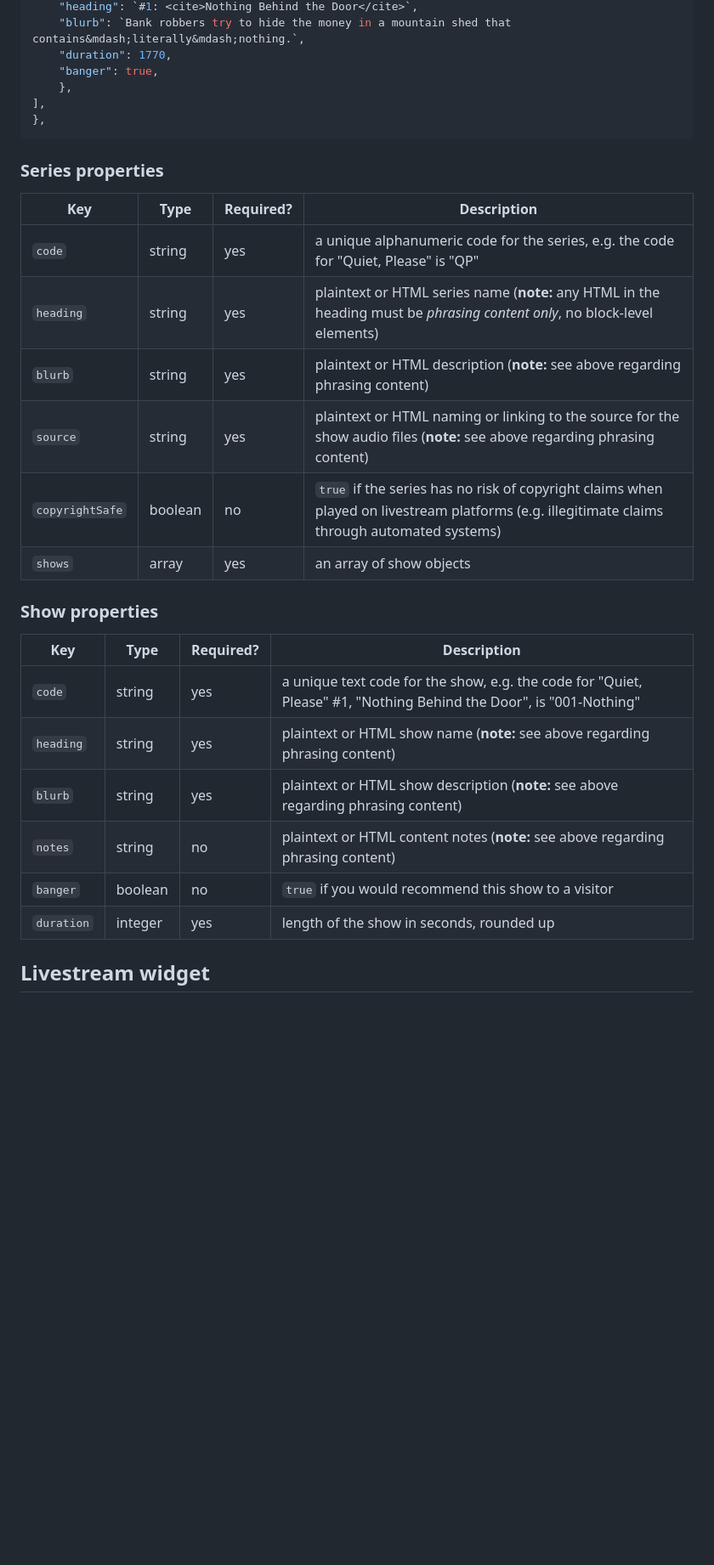
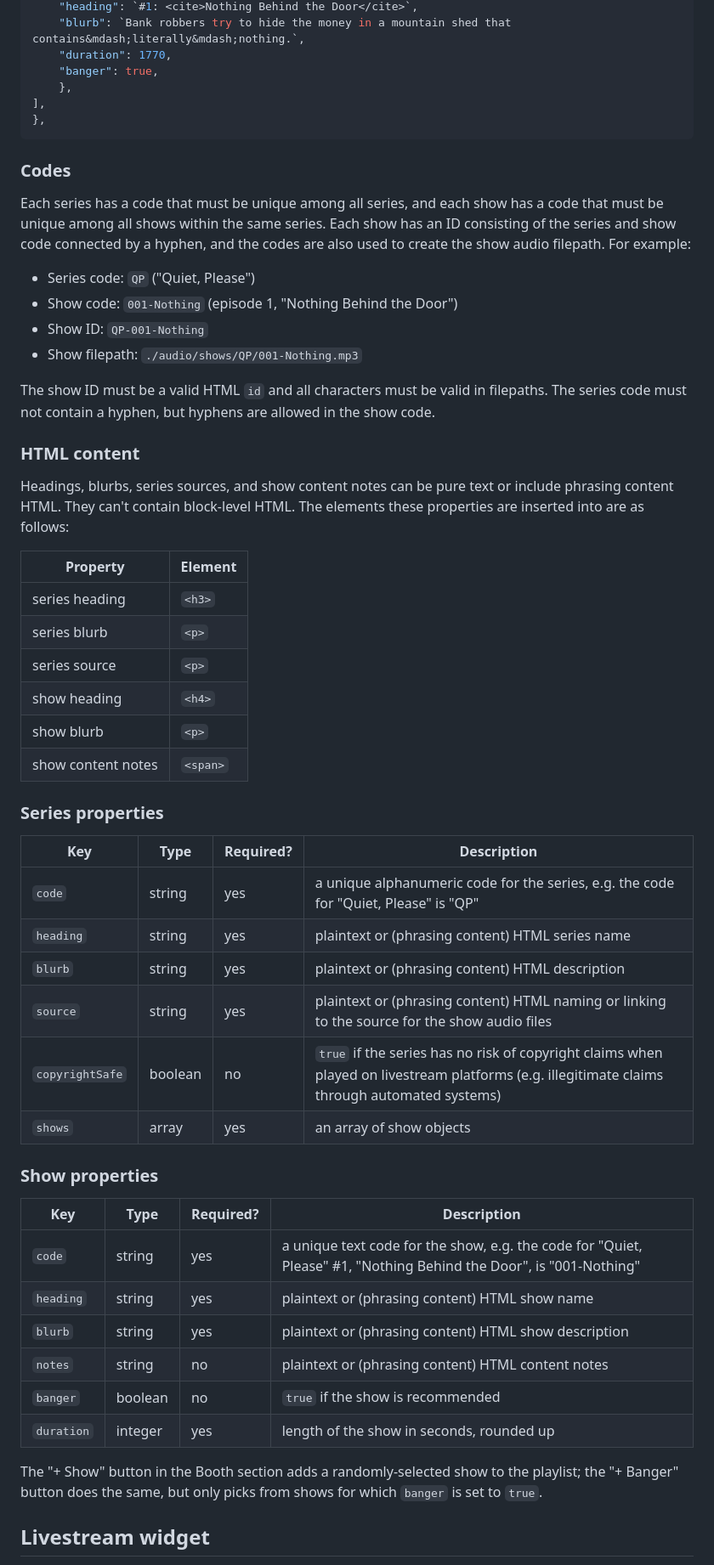
Before and after one commit to ellipsisComma/weird-waves, a Markdown page: README.md, the part around the change printed below. Shown: that part at 85% size. Rendered like a GitHub page; blank space fills up the shorter version.

Commit message:
reorganised notes

````diff
--- a/README.md
+++ b/README.md
@@ -40,14 +35,38 @@ The archive as a whole is an array of series objects, each of which contains an
 },
 ```
 
+### Codes
+
+Each series has a code that must be unique among all series, and each show has a code that must be unique among all shows within the same series. Each show has an ID consisting of the series and show code connected by a hyphen, and the codes are also used to create the show audio filepath. For example:
+
+* Series code: `QP` ("Quiet, Please")
+* Show code: `001-Nothing` (episode 1, "Nothing Behind the Door")
+* Show ID: `QP-001-Nothing`
+* Show filepath: `./audio/shows/QP/001-Nothing.mp3`
+
+The show ID must be a valid HTML `id` and all characters must be valid in filepaths. The series code must not contain a hyphen, but hyphens are allowed in the show code.
+
+### HTML content
+
+Headings, blurbs, series sources, and show content notes can be pure text or include phrasing content HTML. They can't contain block-level HTML. The elements these properties are inserted into are as follows:
+
+|Property|Element|
+|-|-|
+|series heading|`<h3>`|
+|series blurb|`<p>`|
+|series source|`<p>`|
+|show heading|`<h4>`|
+|show blurb|`<p>`|
+|show content notes|`<span>`|
+
 ### Series properties
 
 |Key|Type|Required?|Description|
 |-|-|-|-|
 |`code`|string|yes|a unique alphanumeric code for the series, e.g. the code for "Quiet, Please" is "QP"|
-|`heading`|string|yes|plaintext or HTML series name (**note:** any HTML in the heading must be *phrasing content only*, no block-level elements)|
-|`blurb`|string|yes|plaintext or HTML description (**note:** see above regarding phrasing content)|
-|`source`|string|yes|plaintext or HTML naming or linking to the source for the show audio files (**note:** see above regarding phrasing content)|
+|`heading`|string|yes|plaintext or (phrasing content) HTML series name|
+|`blurb`|string|yes|plaintext or (phrasing content) HTML description|
+|`source`|string|yes|plaintext or (phrasing content) HTML naming or linking to the source for the show audio files|
 |`copyrightSafe`|boolean|no|`true` if the series has no risk of copyright claims when played on livestream platforms (e.g. illegitimate claims through automated systems)|
 |`shows`|array|yes|an array of show objects|
 
@@ -56,11 +75,13 @@ The archive as a whole is an array of series objects, each of which contains an
 |Key|Type|Required?|Description|
 |-|-|-|-|
 |`code`|string|yes|a unique text code for the show, e.g. the code for "Quiet, Please" #1, "Nothing Behind the Door", is "001-Nothing"|
-|`heading`|string|yes|plaintext or HTML show name (**note:** see above regarding phrasing content)|
-|`blurb`|string|yes|plaintext or HTML show description (**note:** see above regarding phrasing content)|
-|`notes`|string|no|plaintext or HTML content notes (**note:** see above regarding phrasing content)|
-|`banger`|boolean|no|`true` if you would recommend this show to a visitor|
+|`heading`|string|yes|plaintext or (phrasing content) HTML show name|
+|`blurb`|string|yes|plaintext or (phrasing content) HTML show description|
+|`notes`|string|no|plaintext or (phrasing content) HTML content notes|
+|`banger`|boolean|no|`true` if the show is recommended|
 |`duration`|integer|yes|length of the show in seconds, rounded up|
+
+The "+ Show" button in the Booth section adds a randomly-selected show to the playlist; the "+ Banger" button does the same, but only picks from shows for which `banger` is set to `true`.
 
 ## Livestream widget
 
````
Also changed, not shown: other parts of README.md (+18 -48 lines).
